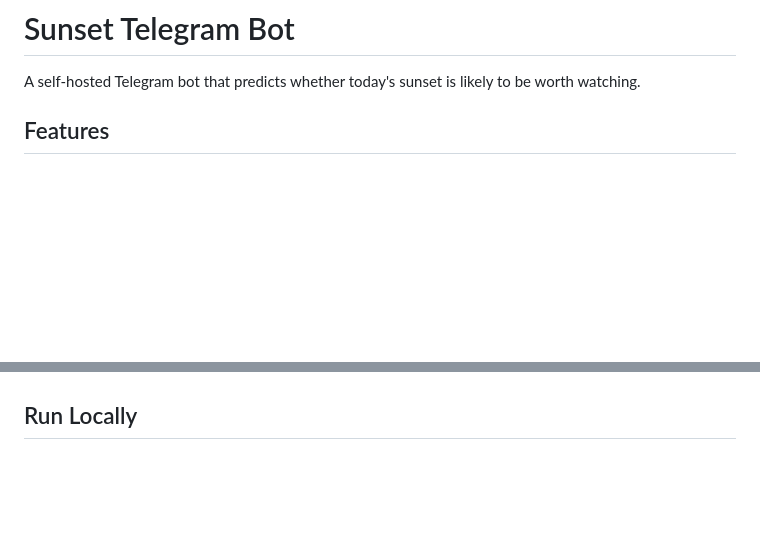
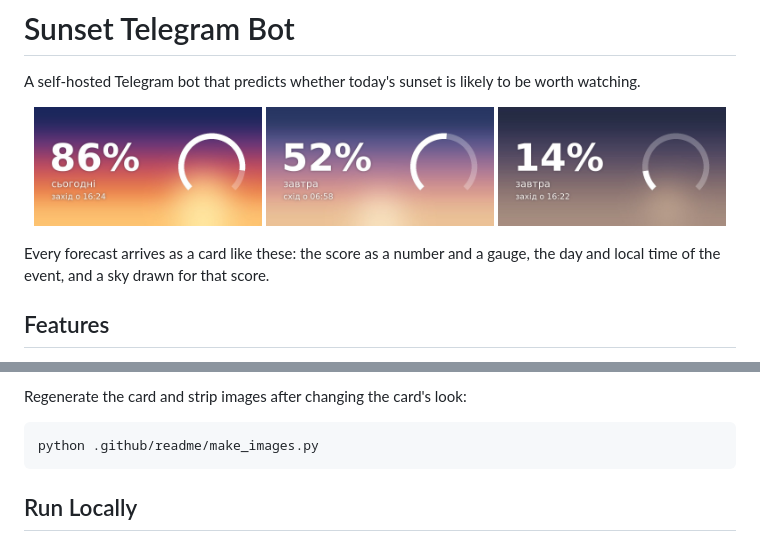
Before and after one commit to N0V0C4IN3/sunset-telegram-bot, a Markdown page: README.md, 2 parts joined by grey strips. Rendered like a GitHub page; pictures changed too: .github/readme/card-sunrise-mid.jpg (added), .github/readme/card-sunset-high.jpg (added), .github/readme/card-sunset-low.jpg (added); blank space fills up the shorter version.

````diff
--- a/README.md
+++ b/README.md
@@ -1,6 +1,14 @@
 # Sunset Telegram Bot
 
 A self-hosted Telegram bot that predicts whether today's sunset is likely to be worth watching.
+
+<p align="center">
+  <img src=".github/readme/card-sunset-high.jpg" width="32%" alt="Sunset card scoring 86%: a deep orange and violet sky, 'сьогодні, захід о 16:24'">
+  <img src=".github/readme/card-sunrise-mid.jpg" width="32%" alt="Sunrise card scoring 52%: a softer pink and blue sky, 'завтра, схід о 06:58'">
+  <img src=".github/readme/card-sunset-low.jpg" width="32%" alt="Sunset card scoring 14%: a flat grey sky, 'завтра, захід о 16:22'">
+</p>
+
+Every forecast arrives as a card like these: the score as a number and a gauge, the day and local time of the event, and a sky drawn for that score.
 
 ## Features
 
@@ -18,3 +107,8 @@ A self-hosted Telegram bot that predicts whether today's sunset is likely to be
+Regenerate the card and strip images after changing the card's look:
+
+```bash
+python .github/readme/make_images.py
+```
 
 ## Run Locally
 
````
Also changed, not shown: other parts of README.md (+81 -0 lines), .github/readme/score-to-sky.png (added), 1 other file.
